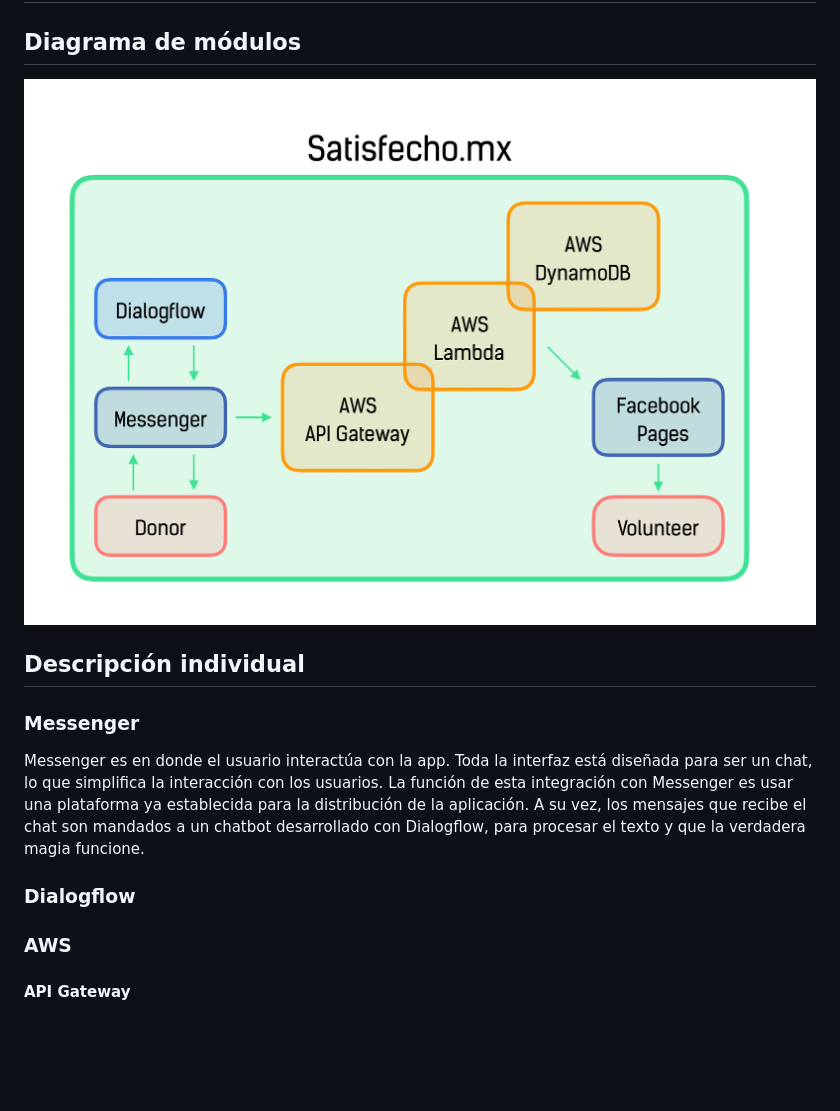
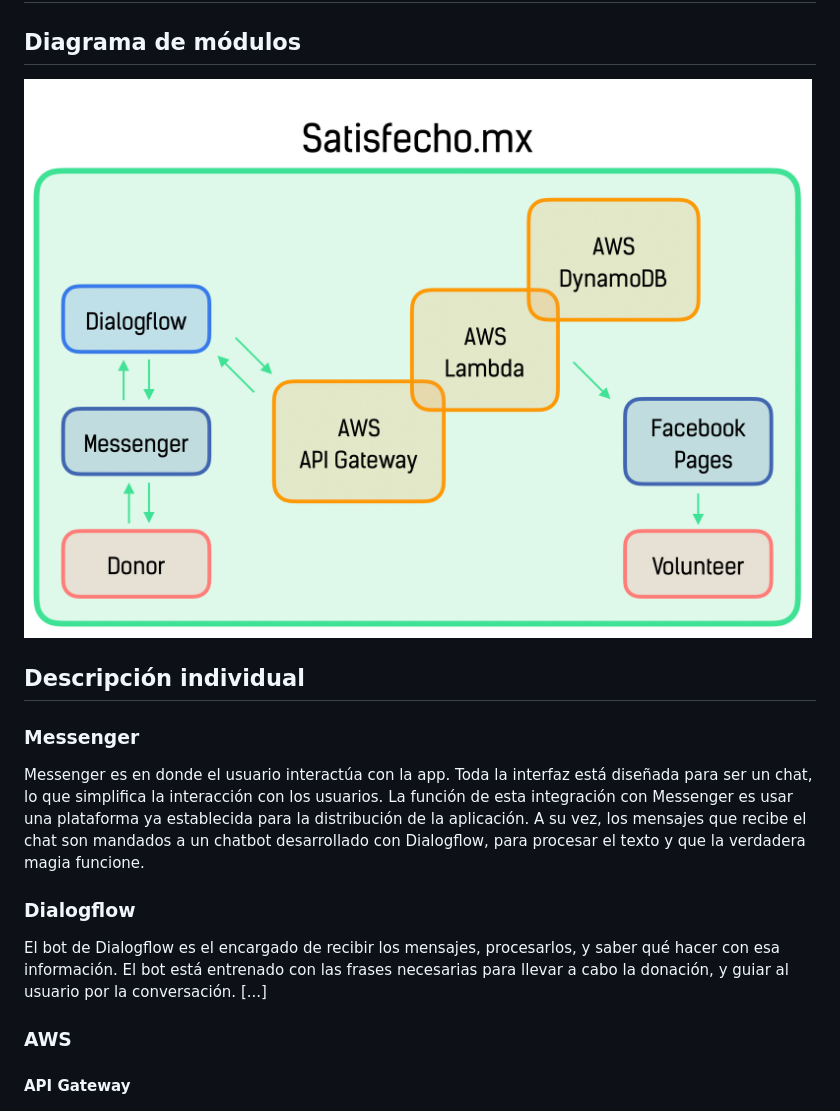
Before and after one commit to VictorPuga/satisfechomx, a Markdown page: README.md, the part around the change. GitHub-like rendering; pictures changed too: assets/diagram.png; blank space fills up the shorter version.

Commit message:
added dialogflow description and updated diagram

```diff
--- a/README.md
+++ b/README.md
@@ -64,7 +64,7 @@ Para poder usar la app, es necesario tener una cuenta de Facebook, y la aplicaci
 Messenger es en donde el usuario interactúa con la app. Toda la interfaz está diseñada para ser un chat, lo que simplifica la interacción con los usuarios. La función de esta integración con Messenger es usar una plataforma ya establecida para la distribución de la aplicación. A su vez, los mensajes que recibe el chat son mandados a un chatbot desarrollado con Dialogflow, para procesar el texto y que la verdadera magia funcione.
 
 ### Dialogflow
-
+El bot de Dialogflow es el encargado de recibir los mensajes, procesarlos, y saber qué hacer con esa información. El bot está entrenado con las frases necesarias para llevar a cabo la donación, y guiar al usuario por la conversación. [...]
 
 ### AWS
 #### API Gateway
```
Also changed, not shown: 1 other file.
